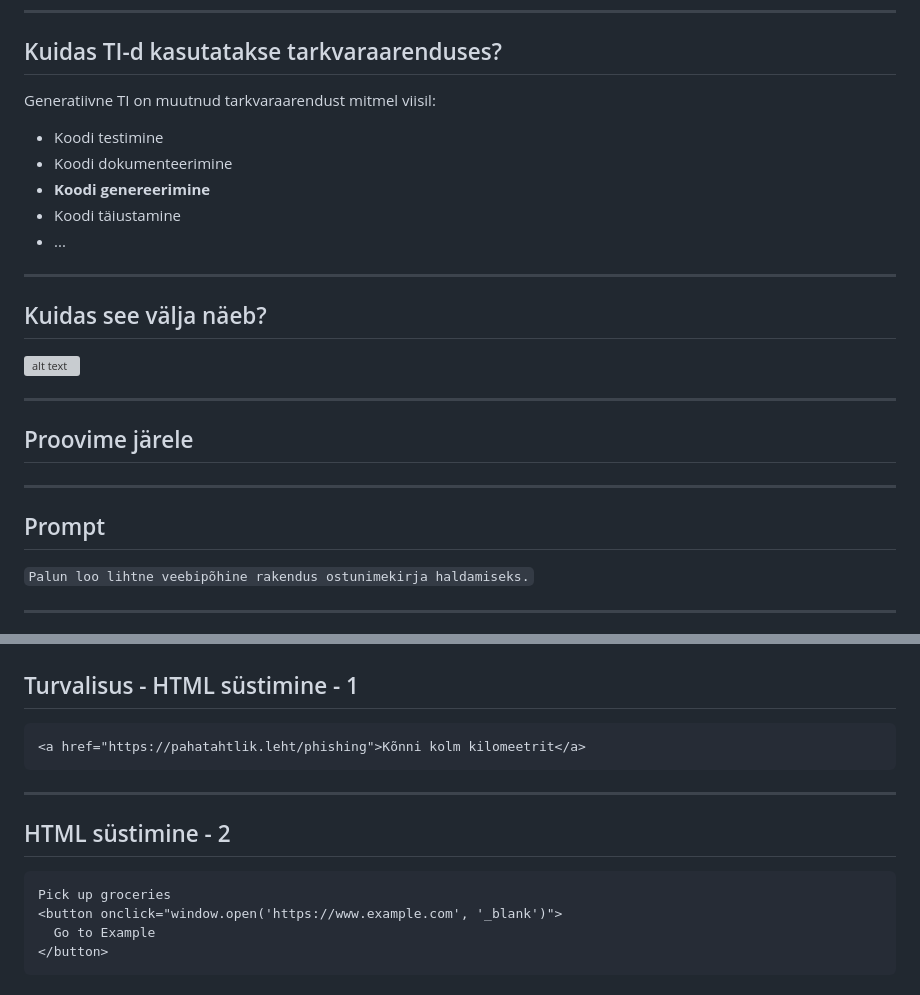
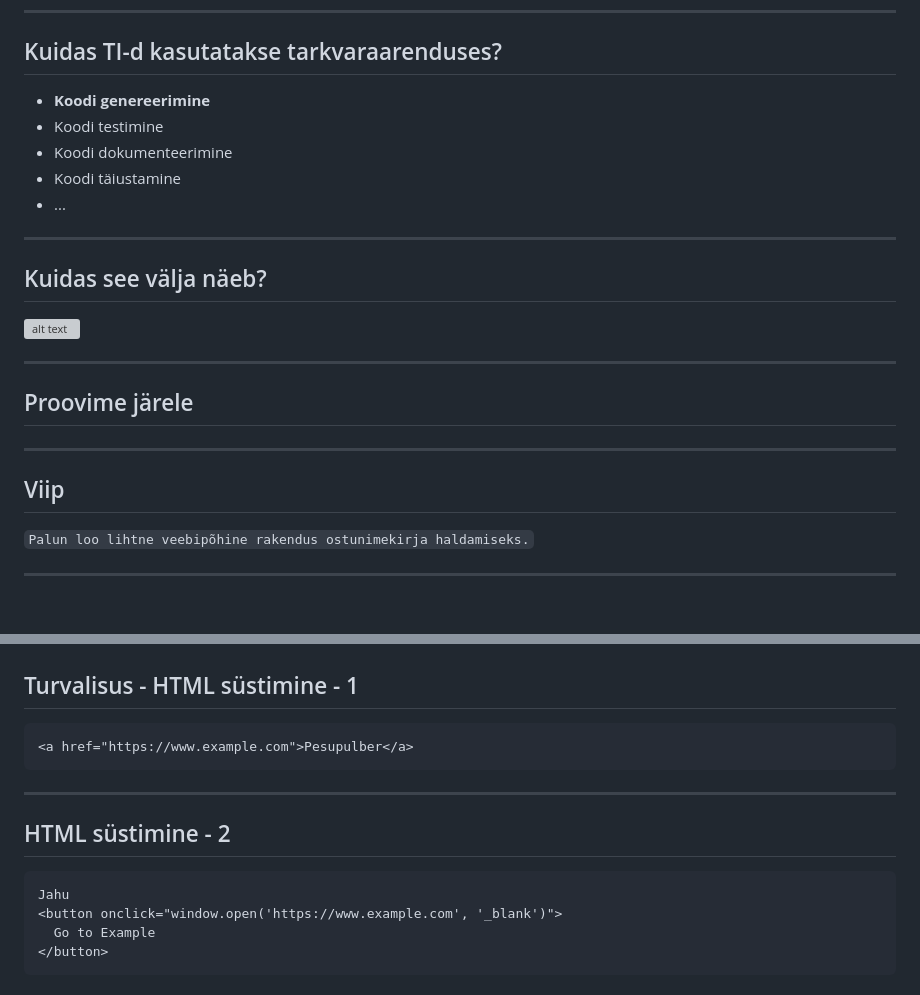
Before and after one commit to tluhk/RIF-tutvustus, a Markdown page: presentations/AI tarkvaraarenduses/AI tarkvaraarenduses.md, 2 parts joined by grey strips. Drawn GitHub-style; blank space fills up the shorter version; grey boxes are pictures that could not be loaded.

````diff
--- a/presentations/AI tarkvaraarenduses/AI tarkvaraarenduses.md
+++ b/presentations/AI tarkvaraarenduses/AI tarkvaraarenduses.md
@@ -54,11 +55,9 @@ Allikas: <https://www.tlu.ee/tehisintellekt>
 
 ## Kuidas TI-d kasutatakse tarkvaraarenduses?
 
-Generatiivne TI on muutnud tarkvaraarendust mitmel viisil:
-
+- **Koodi genereerimine**
 - Koodi testimine
 - Koodi dokumenteerimine
-- **Koodi genereerimine**
 - Koodi täiustamine
 - ...
 
@@ -74,7 +73,7 @@ Generatiivne TI on muutnud tarkvaraarendust mitmel viisil:
 
 ---
 
-## Prompt
+## Viip
 
 `Palun loo lihtne veebipõhine rakendus ostunimekirja haldamiseks.`
 
@@ -171,7 +183,7 @@ HTML süstimine on rünnak, mille käigus ründaja lisab pahatahtlikku HTML-i ve
 ## Turvalisus - HTML süstimine - 1
 
 ```html
-<a href="https://pahatahtlik.leht/phishing">Kõnni kolm kilomeetrit</a>
+<a href="https://www.example.com">Pesupulber</a>
 ```
 
 ---
@@ -179,7 +191,7 @@ HTML süstimine on rünnak, mille käigus ründaja lisab pahatahtlikku HTML-i ve
 ## HTML süstimine - 2
 
 ```html
-Pick up groceries
+Jahu
 <button onclick="window.open('https://www.example.com', '_blank')">
   Go to Example
 </button>
````
Also changed, not shown: other parts of presentations/AI tarkvaraarenduses/AI tarkvaraarenduses.md (+30 -6 lines).
